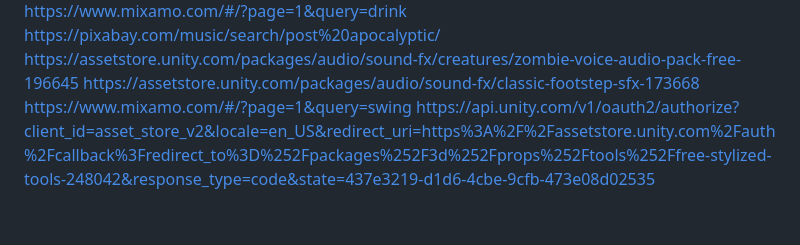
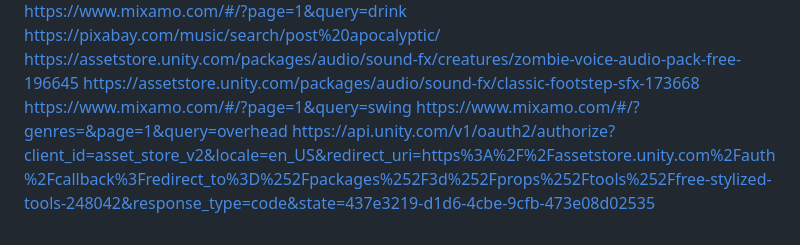
Before and after one commit to KeeganH9/SurvivalGameFinalCheckpoint2, a Markdown page: README.md, the part around the change. Rendered like a GitHub page.

```diff
--- a/README.md
+++ b/README.md
@@ -124,4 +124,5 @@ https://pixabay.com/music/search/post%20apocalyptic/
 https://assetstore.unity.com/packages/audio/sound-fx/creatures/zombie-voice-audio-pack-free-196645
 https://assetstore.unity.com/packages/audio/sound-fx/classic-footstep-sfx-173668
 https://www.mixamo.com/#/?page=1&query=swing
+https://www.mixamo.com/#/?genres=&page=1&query=overhead
 https://api.unity.com/v1/oauth2/authorize?client_id=asset_store_v2&locale=en_US&redirect_uri=https%3A%2F%2Fassetstore.unity.com%2Fauth%2Fcallback%3Fredirect_to%3D%252Fpackages%252F3d%252Fprops%252Ftools%252Ffree-stylized-tools-248042&response_type=code&state=437e3219-d1d6-4cbe-9cfb-473e08d02535
```
